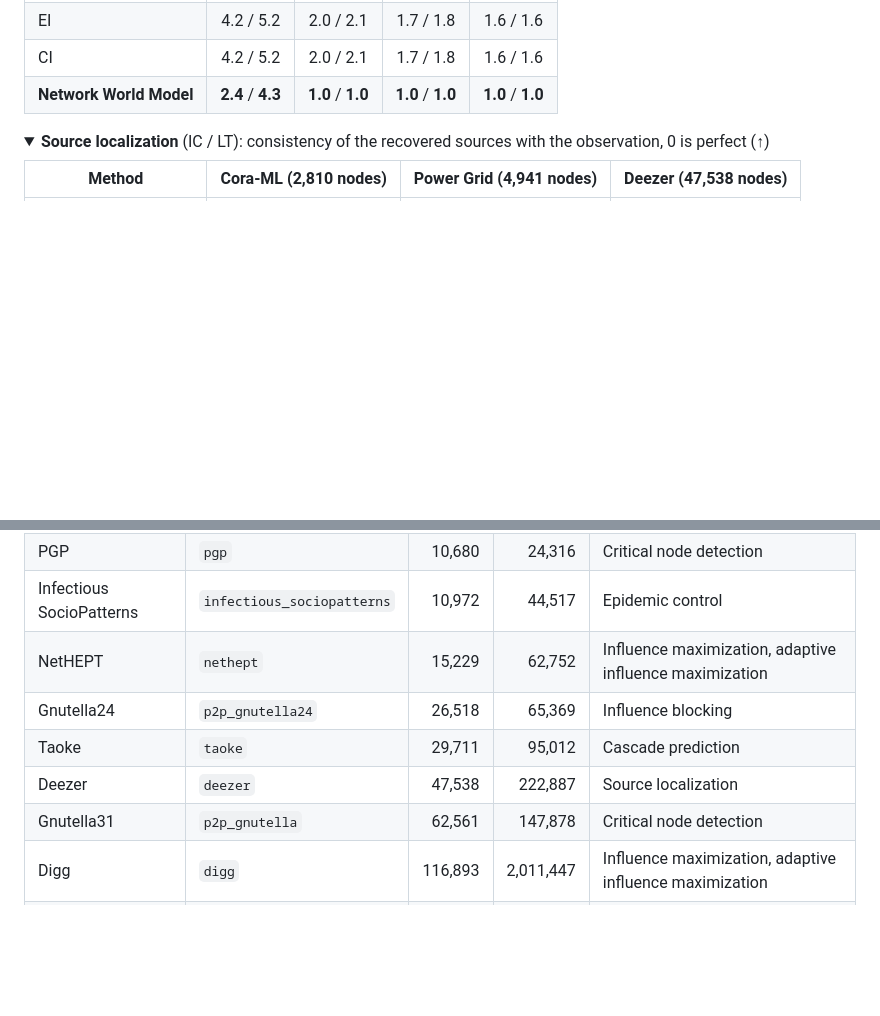
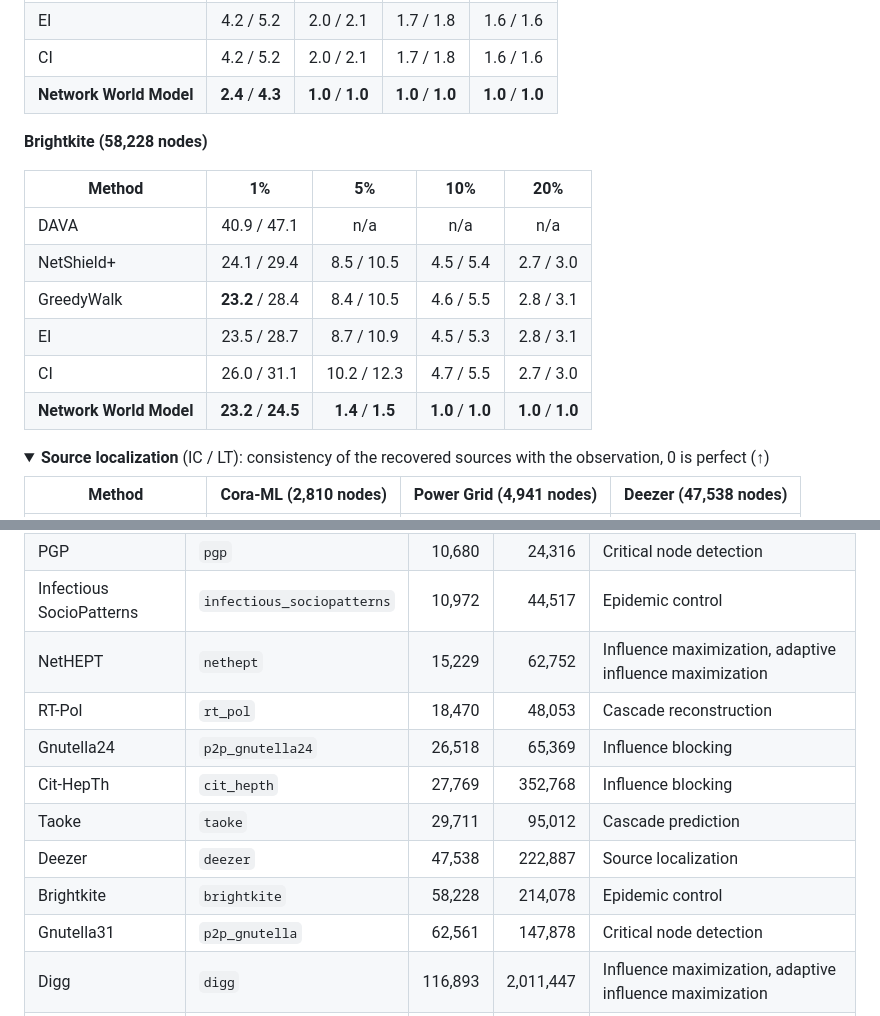
Before and after one commit to RishabSA/NetworkWorldModel, a Markdown page: README.md, 2 parts joined by grey strips. GitHub-like rendering; folded sections open; blank space fills up the shorter version.

```diff
--- a/README.md
+++ b/README.md
@@ -228,6 +228,17 @@ The designed algorithms improve on the strongest existing method in seven tasks
 | CI | 4.2 / 5.2 | 2.0 / 2.1 | 1.7 / 1.8 | 1.6 / 1.6 |
 | **Network World Model** | **2.4** / **4.3** | **1.0** / **1.0** | **1.0** / **1.0** | **1.0** / **1.0** |
 
+**Brightkite (58,228 nodes)**
+
+| Method | 1% | 5% | 10% | 20% |
+| --- | :---: | :---: | :---: | :---: |
+| DAVA | 40.9 / 47.1 | n/a | n/a | n/a |
+| NetShield+ | 24.1 / 29.4 | 8.5 / 10.5 | 4.5 / 5.4 | 2.7 / 3.0 |
+| GreedyWalk | **23.2** / 28.4 | 8.4 / 10.5 | 4.6 / 5.5 | 2.8 / 3.1 |
+| EI | 23.5 / 28.7 | 8.7 / 10.9 | 4.5 / 5.3 | 2.8 / 3.1 |
+| CI | 26.0 / 31.1 | 10.2 / 12.3 | 4.7 / 5.5 | 2.7 / 3.0 |
+| **Network World Model** | **23.2** / **24.5** | **1.4** / **1.5** | **1.0** / **1.0** | **1.0** / **1.0** |
+
 </details>
 
 <details>
@@ -357,9 +368,12 @@ The datasets used in the experiments, ordered by node count. Directed networks q
 | PGP | `pgp` | 10,680 | 24,316 | Critical node detection |
 | Infectious SocioPatterns | `infectious_sociopatterns` | 10,972 | 44,517 | Epidemic control |
 | NetHEPT | `nethept` | 15,229 | 62,752 | Influence maximization, adaptive influence maximization |
+| RT-Pol | `rt_pol` | 18,470 | 48,053 | Cascade reconstruction |
 | Gnutella24 | `p2p_gnutella24` | 26,518 | 65,369 | Influence blocking |
+| Cit-HepTh | `cit_hepth` | 27,769 | 352,768 | Influence blocking |
 | Taoke | `taoke` | 29,711 | 95,012 | Cascade prediction |
 | Deezer | `deezer` | 47,538 | 222,887 | Source localization |
+| Brightkite | `brightkite` | 58,228 | 214,078 | Epidemic control |
 | Gnutella31 | `p2p_gnutella` | 62,561 | 147,878 | Critical node detection |
 | Digg | `digg` | 116,893 | 2,011,447 | Influence maximization, adaptive influence maximization |
 | Digg (cascades) | `digg_cascades` | 279,630 | 1,731,653 | Cascade prediction |
```
Also changed, not shown: other parts of README.md (+11 -11 lines), static/images/headline_figure.png, static/images/social_preview.png, 1 other file.
